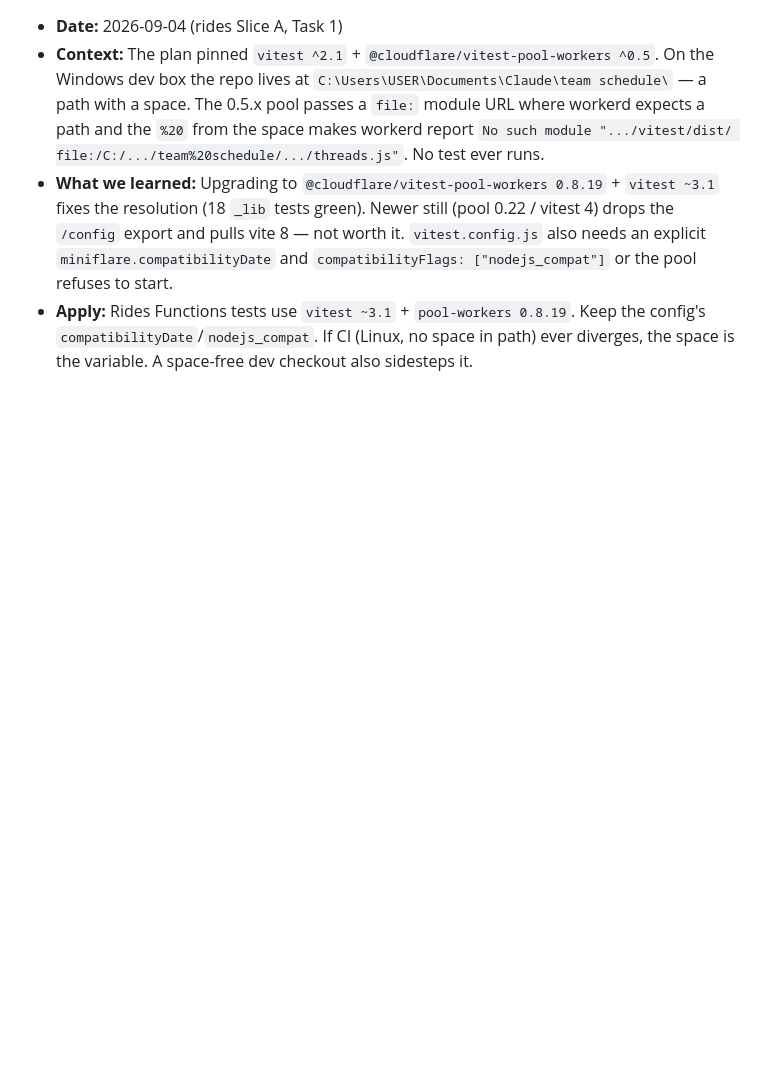
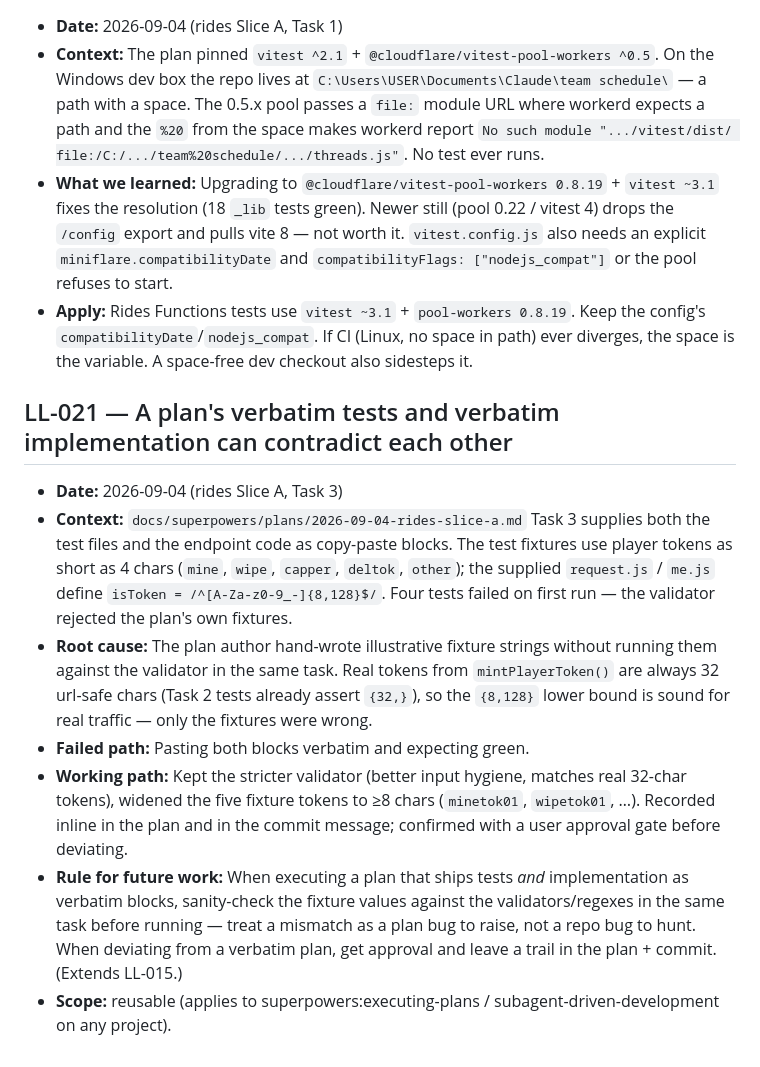
Before and after one commit to Rankad/team-schedule, a Markdown page: docs/lessons-learned.md, the part around the change. GitHub-like rendering; blank space fills up the shorter version.

Commit message:
docs(rides): LL-021 — plan's verbatim tests vs verbatim impl can contradict
Co-Authored-By: Claude Sonnet 5 <noreply@anthropic.com>

```diff
--- a/docs/lessons-learned.md
+++ b/docs/lessons-learned.md
@@ -264,6 +264,32 @@
   in path) ever diverges, the space is the variable. A space-free dev checkout
   also sidesteps it.
 
+## LL-021 — A plan's verbatim tests and verbatim implementation can contradict each other
+- **Date:** 2026-09-04 (rides Slice A, Task 3)
+- **Context:** `docs/superpowers/plans/2026-09-04-rides-slice-a.md` Task 3 supplies
+  both the test files and the endpoint code as copy-paste blocks. The test
+  fixtures use player tokens as short as 4 chars (`mine`, `wipe`, `capper`,
+  `deltok`, `other`); the supplied `request.js` / `me.js` define
+  `isToken = /^[A-Za-z0-9_-]{8,128}$/`. Four tests failed on first run — the
+  validator rejected the plan's own fixtures.
+- **Root cause:** The plan author hand-wrote illustrative fixture strings without
+  running them against the validator in the same task. Real tokens from
+  `mintPlayerToken()` are always 32 url-safe chars (Task 2 tests already assert
+  `{32,}`), so the `{8,128}` lower bound is sound for real traffic — only the
+  fixtures were wrong.
+- **Failed path:** Pasting both blocks verbatim and expecting green.
+- **Working path:** Kept the stricter validator (better input hygiene, matches
+  real 32-char tokens), widened the five fixture tokens to ≥8 chars
+  (`minetok01`, `wipetok01`, …). Recorded inline in the plan and in the commit
+  message; confirmed with a user approval gate before deviating.
+- **Rule for future work:** When executing a plan that ships tests *and*
+  implementation as verbatim blocks, sanity-check the fixture values against the
+  validators/regexes in the same task before running — treat a mismatch as a
+  plan bug to raise, not a repo bug to hunt. When deviating from a verbatim
+  plan, get approval and leave a trail in the plan + commit. (Extends LL-015.)
+- **Scope:** reusable (applies to superpowers:executing-plans /
+  subagent-driven-development on any project).
+
 <!-- Template
 ## LL-NNN — <title>
 - **Date:**
```
